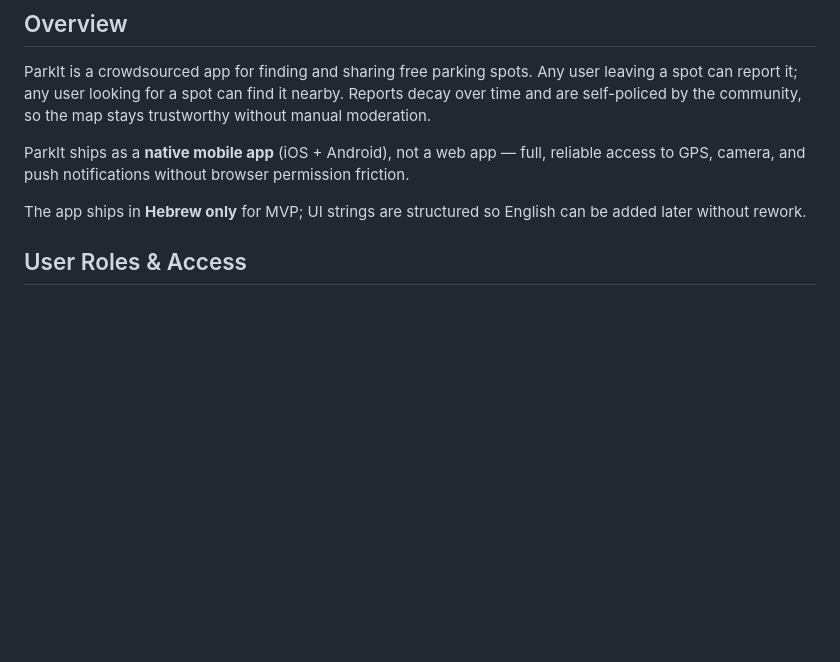
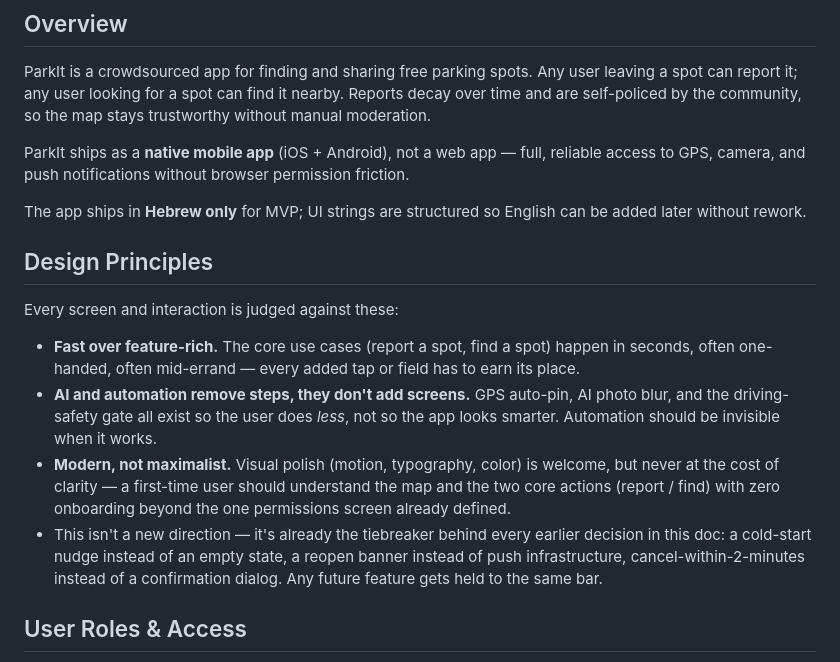
Before and after one commit to EyalLin2/Parkit, a Markdown page: docs/PRODUCT_SPEC.md, the part around the change. GitHub-like rendering; blank space fills up the shorter version.

Commit message:
docs(product): add design principles section
Codifies the standard already implicit across the spec — fast,
automation-driven, modern-but-simple — so future UI/feature work
has an explicit bar to be judged against instead of re-deriving it
each time.

```diff
--- a/docs/PRODUCT_SPEC.md
+++ b/docs/PRODUCT_SPEC.md
@@ -18,6 +18,28 @@ without browser permission friction.
 
 The app ships in **Hebrew only** for MVP; UI strings are structured
 so English can be added later without rework.
+
+## Design Principles
+
+Every screen and interaction is judged against these:
+
+- **Fast over feature-rich.** The core use cases (report a spot, find
+  a spot) happen in seconds, often one-handed, often mid-errand —
+  every added tap or field has to earn its place.
+- **AI and automation remove steps, they don't add screens.** GPS
+  auto-pin, AI photo blur, and the driving-safety gate all exist so
+  the user does *less*, not so the app looks smarter. Automation
+  should be invisible when it works.
+- **Modern, not maximalist.** Visual polish (motion, typography,
+  color) is welcome, but never at the cost of clarity — a first-time
+  user should understand the map and the two core actions (report /
+  find) with zero onboarding beyond the one permissions screen
+  already defined.
+- This isn't a new direction — it's already the tiebreaker behind
+  every earlier decision in this doc: a cold-start nudge instead of
+  an empty state, a reopen banner instead of push infrastructure,
+  cancel-within-2-minutes instead of a confirmation dialog. Any
+  future feature gets held to the same bar.
 
 ## User Roles & Access
 
```
